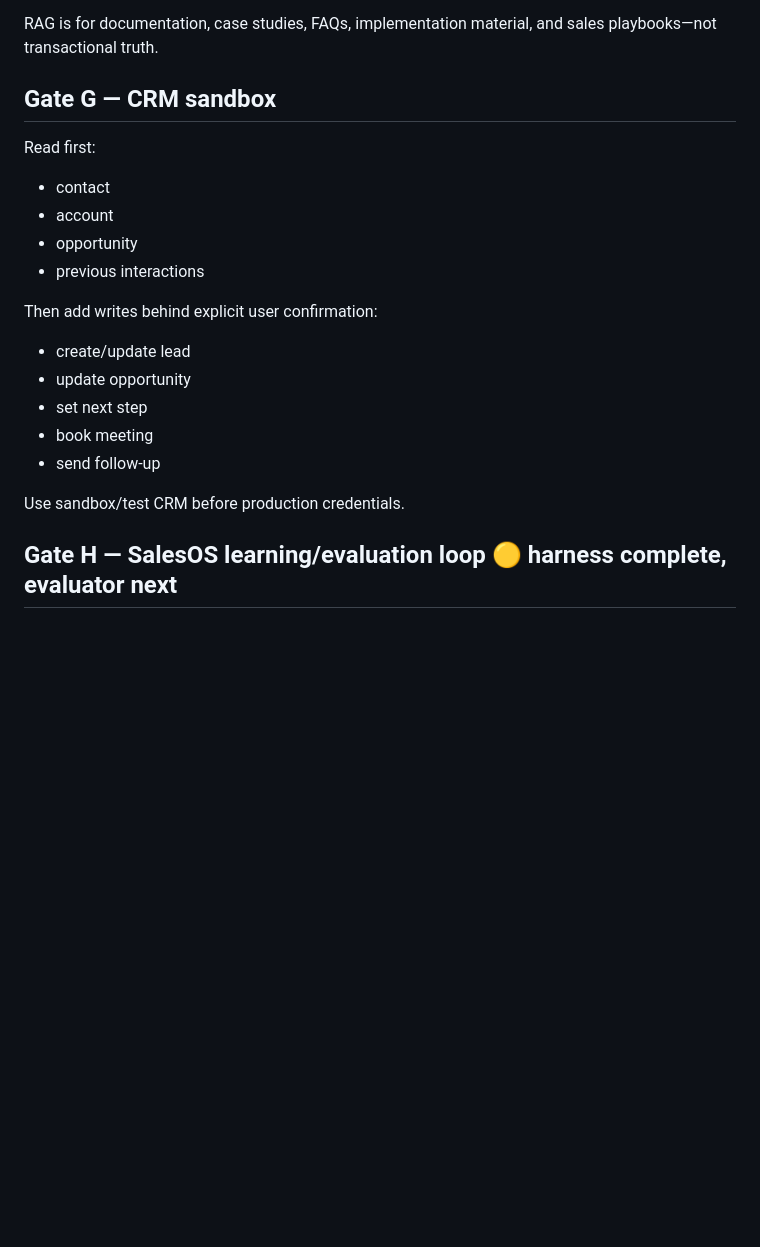
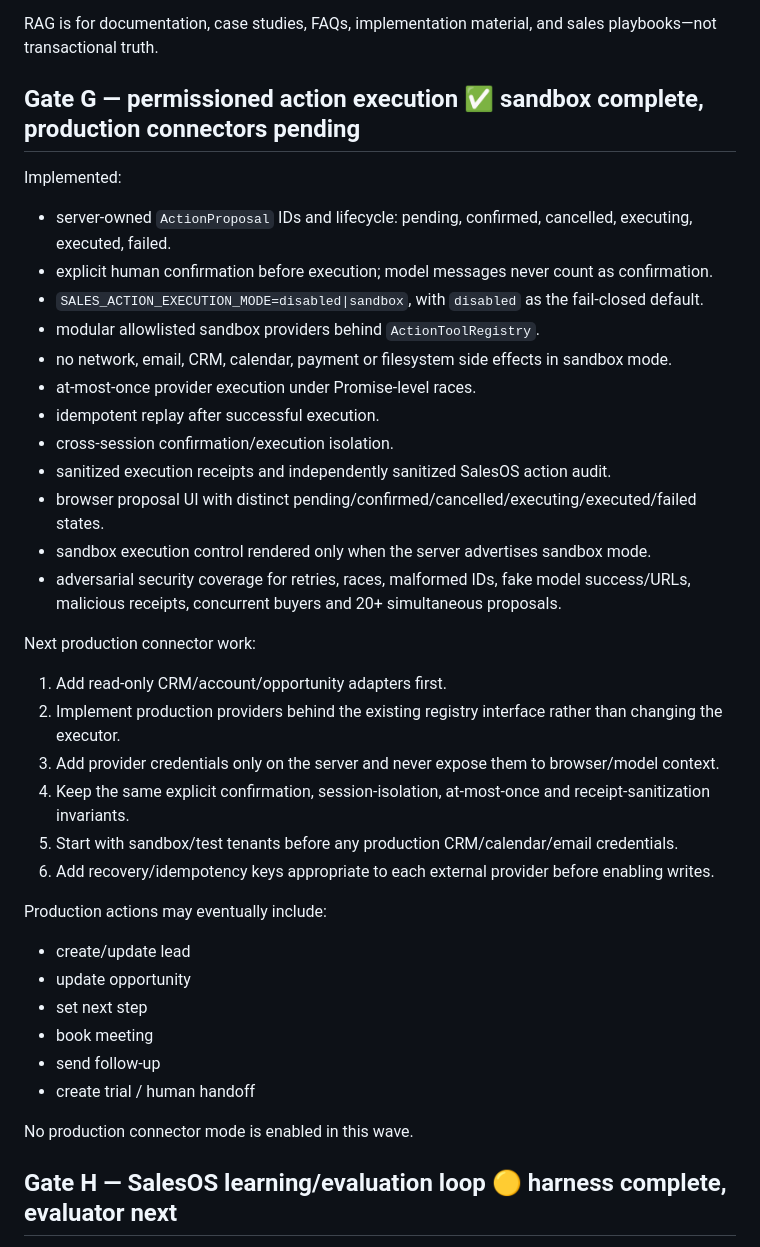
Before and after one commit to asdzxc1a/Ai-agent, a Markdown page: docs/NEXT_STEPS.md, the part around the change. Rendered like a GitHub page; blank space fills up the shorter version.

Commit message:
Mark sandbox action execution gate complete

```diff
--- a/docs/NEXT_STEPS.md
+++ b/docs/NEXT_STEPS.md
@@ -94,22 +94,39 @@ Structured sources must own:
 
 RAG is for documentation, case studies, FAQs, implementation material, and sales playbooks—not transactional truth.
 
-## Gate G — CRM sandbox
+## Gate G — permissioned action execution ✅ sandbox complete, production connectors pending
 
-Read first:
-- contact
-- account
-- opportunity
-- previous interactions
+Implemented:
+- server-owned `ActionProposal` IDs and lifecycle: pending, confirmed, cancelled, executing, executed, failed.
+- explicit human confirmation before execution; model messages never count as confirmation.
+- `SALES_ACTION_EXECUTION_MODE=disabled|sandbox`, with `disabled` as the fail-closed default.
+- modular allowlisted sandbox providers behind `ActionToolRegistry`.
+- no network, email, CRM, calendar, payment or filesystem side effects in sandbox mode.
+- at-most-once provider execution under Promise-level races.
+- idempotent replay after successful execution.
+- cross-session confirmation/execution isolation.
+- sanitized execution receipts and independently sanitized SalesOS action audit.
+- browser proposal UI with distinct pending/confirmed/cancelled/executing/executed/failed states.
+- sandbox execution control rendered only when the server advertises sandbox mode.
+- adversarial security coverage for retries, races, malformed IDs, fake model success/URLs, malicious receipts, concurrent buyers and 20+ simultaneous proposals.
 
-Then add writes behind explicit user confirmation:
+Next production connector work:
+1. Add read-only CRM/account/opportunity adapters first.
+2. Implement production providers behind the existing registry interface rather than changing the executor.
+3. Add provider credentials only on the server and never expose them to browser/model context.
+4. Keep the same explicit confirmation, session-isolation, at-most-once and receipt-sanitization invariants.
+5. Start with sandbox/test tenants before any production CRM/calendar/email credentials.
+6. Add recovery/idempotency keys appropriate to each external provider before enabling writes.
+
+Production actions may eventually include:
 - create/update lead
 - update opportunity
 - set next step
 - book meeting
 - send follow-up
+- create trial / human handoff
 
-Use sandbox/test CRM before production credentials.
+No production connector mode is enabled in this wave.
 
 ## Gate H — SalesOS learning/evaluation loop 🟡 harness complete, evaluator next
 
```
